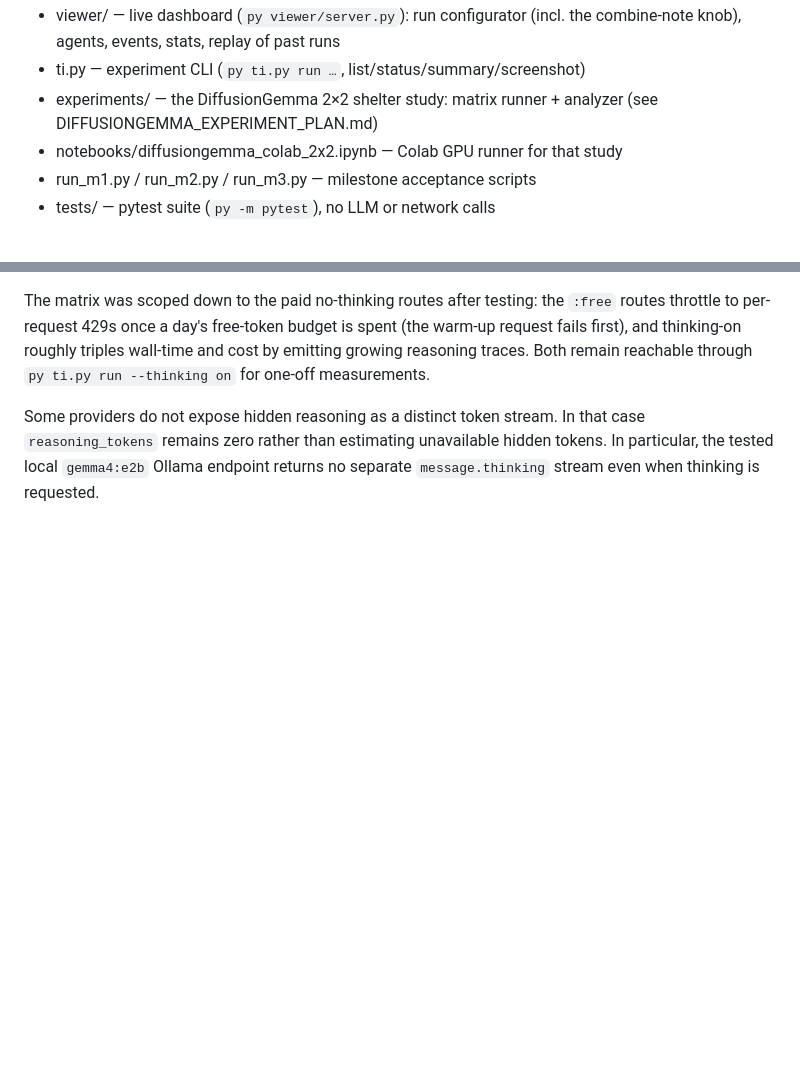
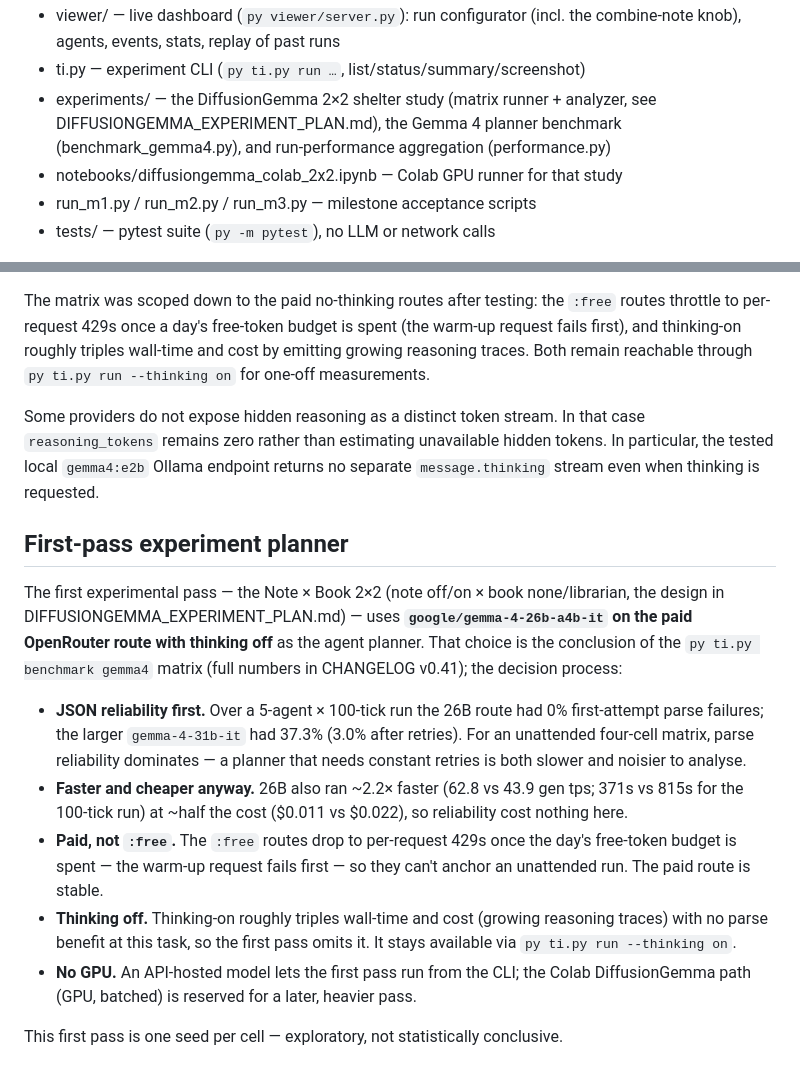
Before and after one commit to SteliosRapt/terra-incognita, a Markdown page: README.md, 2 parts joined by grey strips. Rendered like a GitHub page; blank space fills up the shorter version.

Commit message:
docs: record decision to use gemma-4-26b-a4b-it (paid, no-thinking) for first experiment pass
Document the benchmark-driven choice of planner for the first Note x Book 2x2
pass: parse reliability (0% vs 31B's 37.3% first-attempt failures) as the
binding constraint, with throughput, cost, paid-vs-free, and no-GPU as
supporting factors. Recorded in README and CHANGELOG v0.41.

Co-Authored-By: Claude Opus 4.8 <noreply@anthropic.com>

```diff
--- a/README.md
+++ b/README.md
@@ -16,8 +16,9 @@ agents, who must discover them by experimentation.
 - viewer/ — live dashboard (`py viewer/server.py`): run configurator (incl. the
   combine-note knob), agents, events, stats, replay of past runs
 - ti.py — experiment CLI (`py ti.py run …`, list/status/summary/screenshot)
-- experiments/ — the DiffusionGemma 2×2 shelter study: matrix runner + analyzer
-  (see DIFFUSIONGEMMA_EXPERIMENT_PLAN.md)
+- experiments/ — the DiffusionGemma 2×2 shelter study (matrix runner + analyzer,
+  see DIFFUSIONGEMMA_EXPERIMENT_PLAN.md), the Gemma 4 planner benchmark
+  (benchmark_gemma4.py), and run-performance aggregation (performance.py)
 - notebooks/diffusiongemma_colab_2x2.ipynb — Colab GPU runner for that study
 - run_m1.py / run_m2.py / run_m3.py — milestone acceptance scripts
 - tests/ — pytest suite (`py -m pytest`), no LLM or network calls
@@ -56,3 +57,29 @@ Some providers do not expose hidden reasoning as a distinct token stream. In
 that case `reasoning_tokens` remains zero rather than estimating unavailable
 hidden tokens. In particular, the tested local `gemma4:e2b` Ollama endpoint
 returns no separate `message.thinking` stream even when thinking is requested.
+
+## First-pass experiment planner
+
+The first experimental pass — the Note × Book 2×2 (note off/on × book
+none/librarian, the design in DIFFUSIONGEMMA_EXPERIMENT_PLAN.md) — uses
+**`google/gemma-4-26b-a4b-it` on the paid OpenRouter route with thinking off** as
+the agent planner. That choice is the conclusion of the `py ti.py benchmark
+gemma4` matrix (full numbers in CHANGELOG v0.41); the decision process:
+
+- **JSON reliability first.** Over a 5-agent × 100-tick run the 26B route had 0%
+  first-attempt parse failures; the larger `gemma-4-31b-it` had 37.3% (3.0% after
+  retries). For an unattended four-cell matrix, parse reliability dominates — a
+  planner that needs constant retries is both slower and noisier to analyse.
+- **Faster and cheaper anyway.** 26B also ran ~2.2× faster (62.8 vs 43.9 gen
+  tps; 371s vs 815s for the 100-tick run) at ~half the cost ($0.011 vs $0.022),
+  so reliability cost nothing here.
+- **Paid, not `:free`.** The `:free` routes drop to per-request 429s once the
+  day's free-token budget is spent — the warm-up request fails first — so they
+  can't anchor an unattended run. The paid route is stable.
+- **Thinking off.** Thinking-on roughly triples wall-time and cost (growing
+  reasoning traces) with no parse benefit at this task, so the first pass omits
+  it. It stays available via `py ti.py run --thinking on`.
+- **No GPU.** An API-hosted model lets the first pass run from the CLI; the Colab
+  DiffusionGemma path (GPU, batched) is reserved for a later, heavier pass.
+
+This first pass is one seed per cell — exploratory, not statistically conclusive.
```
Also changed, not shown: CHANGELOG.md (+20 -0 lines).
